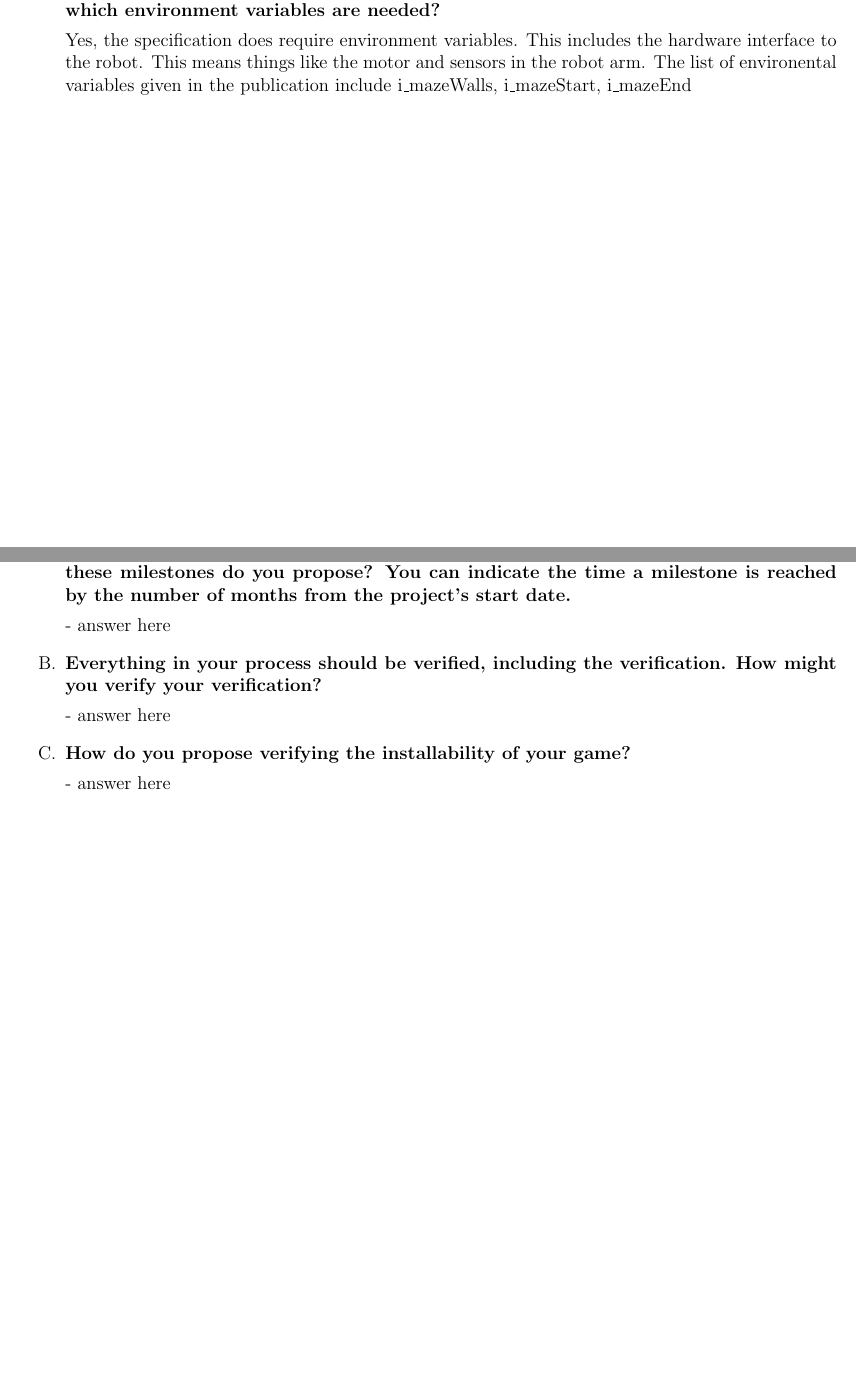
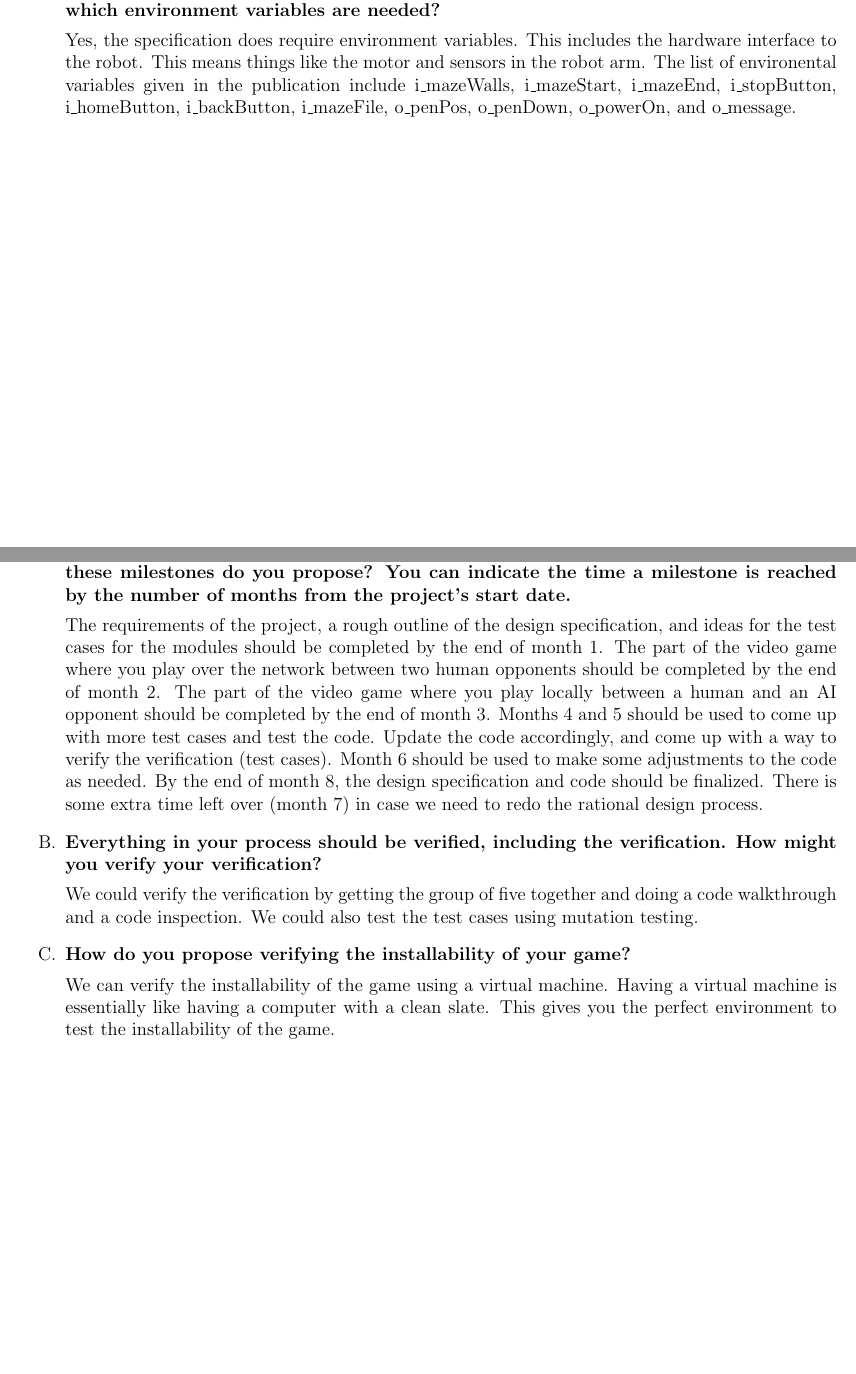
Before and after one commit to aami-hus/2048, a LaTeX problem sheet (FinalExam/final.tex): two parts of pages 5 and 6 of 21, joined at a grey line, cut so that both start at the same text. Compiled offline with pdfLaTeX.

Commit message:
finished Q3, Q4

```diff
--- a/FinalExam/final.tex
+++ b/FinalExam/final.tex
@@ -202,7 +202,7 @@ by secrets hierarchy.
 \item \textbf{Does the specification for maze tracing robot require environment
     variables?  If so, which environment variables are needed?}
 
-  Yes, the specification does require environment variables. This includes the hardware interface to the robot. This means things like the motor and sensors in the robot arm. The list of environental variables given in the publication include i\_mazeWalls, i\_mazeStart, i\_mazeEnd
+  Yes, the specification does require environment variables. This includes the hardware interface to the robot. This means things like the motor and sensors in the robot arm. The list of environental variables given in the publication include i\_mazeWalls, i\_mazeStart, i\_mazeEnd, i\_stopButton, i\_homeButton, i\_backButton, i\_mazeFile, o\_penPos, o\_penDown, o\_powerOn, and o\_message.
 
 \end{enumerate}
 
@@ -228,16 +228,16 @@ opponent.
   timeline for achieving these milestones do you propose?  You can indicate the
   time a milestone is reached by the number of months from the project's start date.}
 
-  - answer here
+  The requirements of the project, a rough outline of the design specification, and ideas for the test cases for the modules should be completed by the end of month 1. The part of the video game where you play over the network between two human opponents should be completed by the end of month 2. The part of the video game where you play locally between a human and an AI opponent should be completed by the end of month 3. Months 4 and 5 should be used to come up with more test cases and test the code. Update the code accordingly, and come up with a way to verify the verification (test cases). Month 6 should be used to make some adjustments to the code as needed. By the end of month 8, the design specification and code should be finalized. There is some extra time left over (month 7) in case we need to redo the rational design process.
 
 \item \textbf{Everything in your process should be verified, including the
     verification.  How might you verify your verification?}
 
-  - answer here
+  We could verify the verification by getting the group of five together and doing a code walkthrough and a code inspection. We could also test the test cases using mutation testing.
 
 \item \textbf{How do you propose verifying the installability of your game?}
 
-  - answer here
+  We can verify the installability of the game using a virtual machine. Having a virtual machine is essentially like having a computer with a clean slate. This gives you the perfect environment to test the installability of the game.
 
 \end{enumerate}
 
```
Also changed, not shown: FinalExam/final.pdf.
